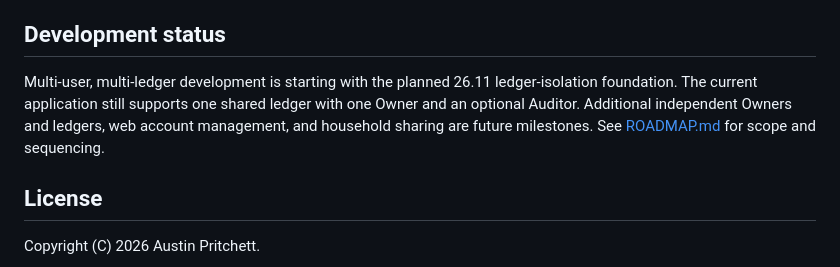
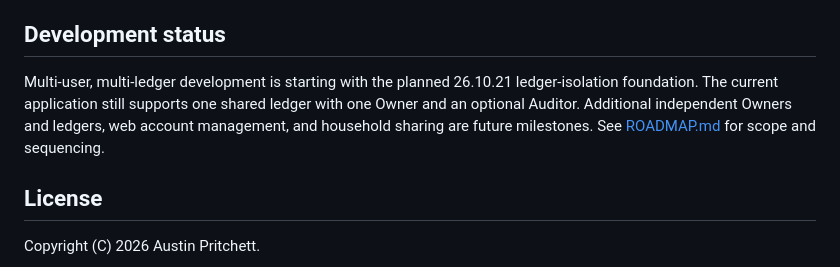
Before and after one commit to ajpri/No-Part-Finance, a Markdown page: README.md, the part around the change. Drawn GitHub-style.

Commit message:
Renumber planned ledger foundation release to 26.10.21

```diff
--- a/README.md
+++ b/README.md
@@ -4,7 +4,7 @@ A small Flask and SQLite personal finance application with one shared personal l
 
 ## Development status
 
-Multi-user, multi-ledger development is starting with the planned 26.11 ledger-isolation foundation. The current application still supports one shared ledger with one Owner and an optional Auditor. Additional independent Owners and ledgers, web account management, and household sharing are future milestones. See [ROADMAP.md](ROADMAP.md) for scope and sequencing.
+Multi-user, multi-ledger development is starting with the planned 26.10.21 ledger-isolation foundation. The current application still supports one shared ledger with one Owner and an optional Auditor. Additional independent Owners and ledgers, web account management, and household sharing are future milestones. See [ROADMAP.md](ROADMAP.md) for scope and sequencing.
 
 ## License
 
```
Also changed, not shown: ROADMAP.md (+3 -3 lines).
